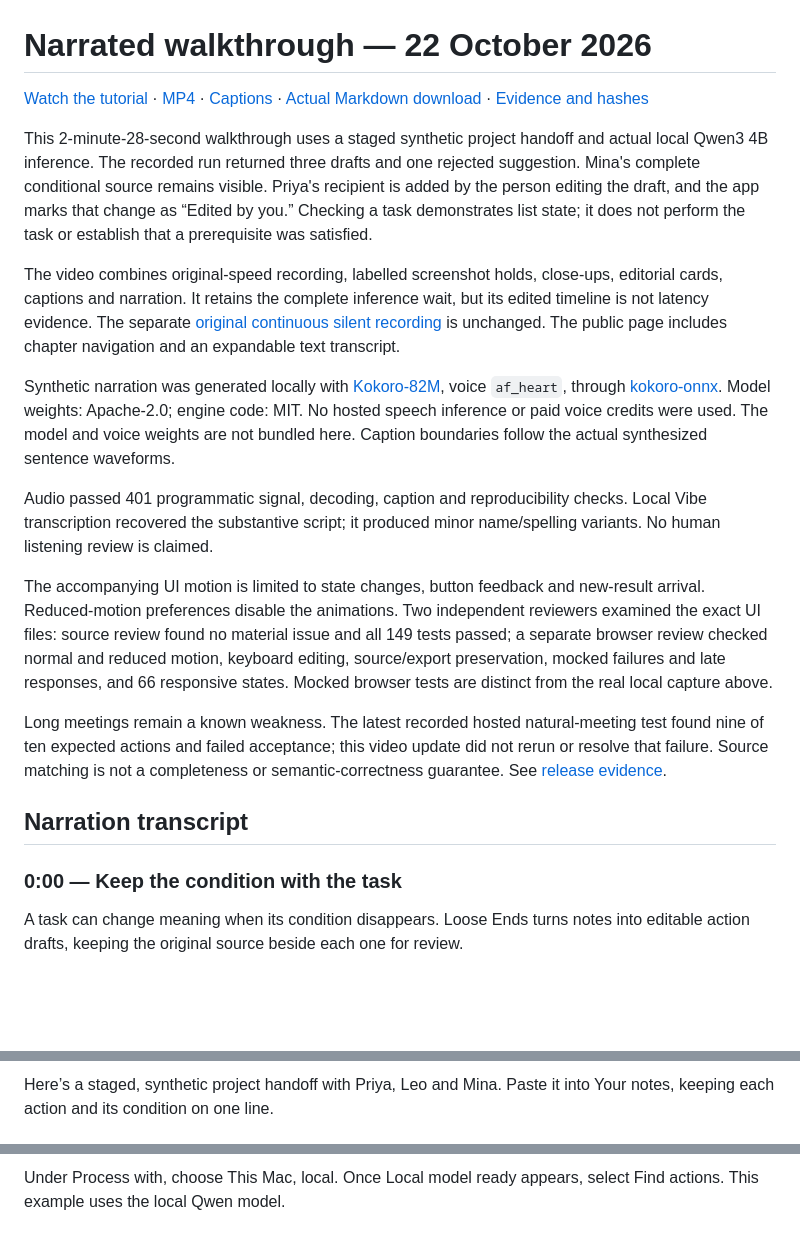
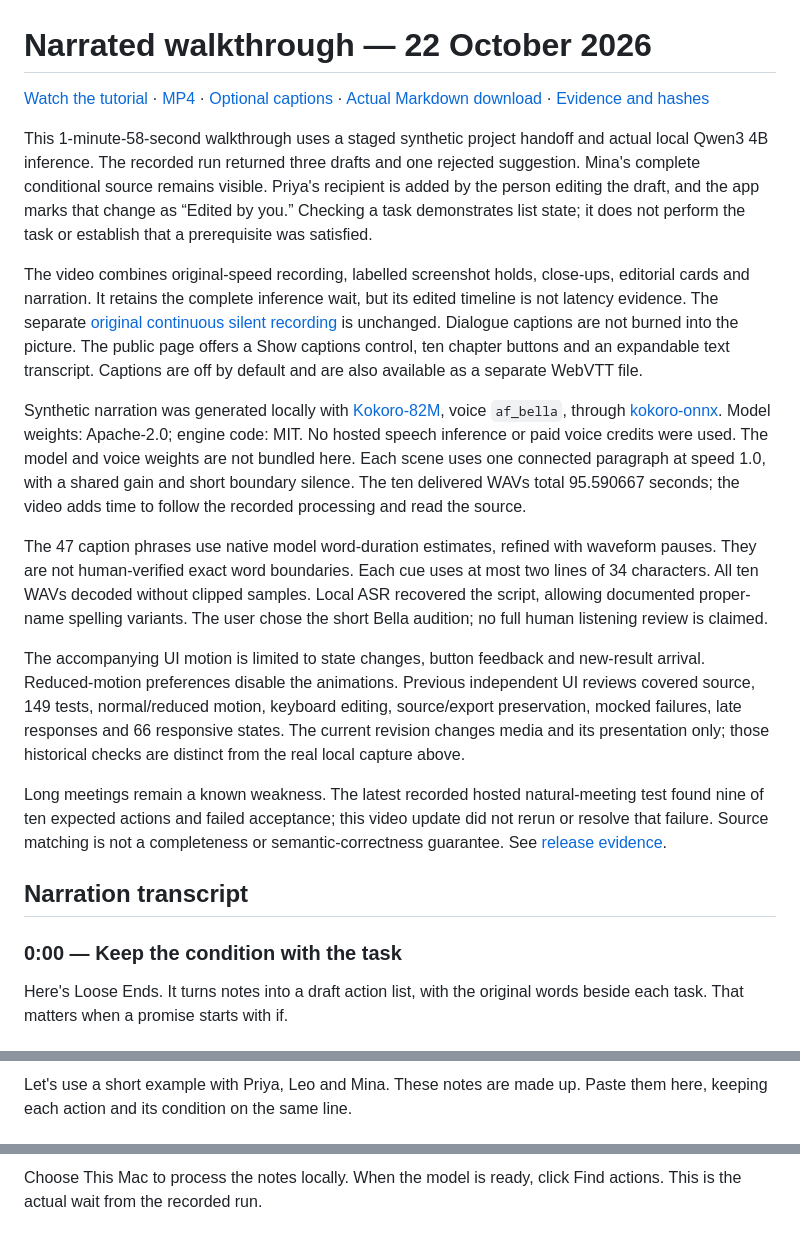
Before and after one commit to tgoyal63/loose-ends, a Markdown page: docs/demo/narrated-notes.md, 3 parts joined by grey strips. Drawn GitHub-style; blank space fills up the shorter version.

```diff
--- a/docs/demo/narrated-notes.md
+++ b/docs/demo/narrated-notes.md
@@ -1,11 +1,11 @@
 # Narrated walkthrough — 22 October 2026
 
 [Watch the tutorial](https://loose-ends-demo.vercel.app/) ·
-[MP4](narrated-walkthrough.mp4) · [Captions](narrated-captions.vtt) ·
+[MP4](narrated-walkthrough.mp4) · [Optional captions](narrated-captions.vtt) ·
 [Actual Markdown download](narrated-action-list.md) ·
 [Evidence and hashes](../evidence/narrated-demo.json)
 
-This 2-minute-28-second walkthrough uses a staged synthetic project handoff and
+This 1-minute-58-second walkthrough uses a staged synthetic project handoff and
 actual local Qwen3 4B inference. The recorded run returned three drafts and one
 rejected suggestion. Mina's complete conditional source remains visible. Priya's
 recipient is added by the person editing the draft, and the app marks that change
@@ -13,29 +13,34 @@ as “Edited by you.” Checking a task demonstrates list state; it does not per
 the task or establish that a prerequisite was satisfied.
 
 The video combines original-speed recording, labelled screenshot holds,
-close-ups, editorial cards, captions and narration. It retains the complete
-inference wait, but its edited timeline is not latency evidence. The separate
+close-ups, editorial cards and narration. It retains the complete inference wait,
+but its edited timeline is not latency evidence. The separate
 [original continuous silent recording](release-walkthrough.mp4) is unchanged.
-The public page includes chapter navigation and an expandable text transcript.
+Dialogue captions are not burned into the picture. The public page offers a
+Show captions control, ten chapter buttons and an expandable text transcript.
+Captions are off by default and are also available as a separate WebVTT file.
 
 Synthetic narration was generated locally with
-[Kokoro-82M](https://huggingface.co/hexgrad/Kokoro-82M), voice `af_heart`, through
+[Kokoro-82M](https://huggingface.co/hexgrad/Kokoro-82M), voice `af_bella`, through
 [kokoro-onnx](https://github.com/thewh1teagle/kokoro-onnx).
 Model weights: Apache-2.0; engine code: MIT. No hosted speech inference or paid
 voice credits were used. The model and voice weights are not bundled here.
-Caption boundaries follow the actual synthesized sentence waveforms.
+Each scene uses one connected paragraph at speed 1.0, with a shared gain and
+short boundary silence. The ten delivered WAVs total 95.590667 seconds; the video
+adds time to follow the recorded processing and read the source.
 
-Audio passed 401 programmatic signal, decoding, caption and reproducibility
-checks. Local Vibe transcription recovered the substantive script; it produced
-minor name/spelling variants. No human listening review is claimed.
+The 47 caption phrases use native model word-duration estimates, refined with
+waveform pauses. They are not human-verified exact word boundaries. Each cue uses
+at most two lines of 34 characters. All ten WAVs decoded without clipped samples.
+Local ASR recovered the script, allowing documented proper-name spelling variants.
+The user chose the short Bella audition; no full human listening review is claimed.
 
 The accompanying UI motion is limited to state changes, button feedback and
-new-result arrival. Reduced-motion preferences disable the animations. Two
-independent reviewers examined the exact UI files: source review found no
-material issue and all 149 tests passed; a separate browser review checked normal
-and reduced motion, keyboard editing, source/export preservation, mocked failures
-and late responses, and 66 responsive states. Mocked browser tests are distinct
-from the real local capture above.
+new-result arrival. Reduced-motion preferences disable the animations. Previous
+independent UI reviews covered source, 149 tests, normal/reduced motion, keyboard
+editing, source/export preservation, mocked failures, late responses and 66
+responsive states. The current revision changes media and its presentation only;
+those historical checks are distinct from the real local capture above.
 
 Long meetings remain a known weakness. The latest recorded hosted natural-meeting
 test found nine of ten expected actions and failed acceptance; this video update
@@ -46,5 +51,5 @@ semantic-correctness guarantee. See [release evidence](../release.md).
 
 ### 0:00 — Keep the condition with the task
 
-A task can change meaning when its condition disappears. Loose Ends turns notes into editable action drafts, keeping the original source beside each one for review.
+Here's Loose Ends. It turns notes into a draft action list, with the original words beside each task. That matters when a promise starts with if.
 
@@ -52,3 +57,3 @@ A task can change meaning when its condition disappears. Loose Ends turns notes
 
-Here’s a staged, synthetic project handoff with Priya, Leo and Mina. Paste it into Your notes, keeping each action and its condition on one line.
+Let's use a short example with Priya, Leo and Mina. These notes are made up. Paste them here, keeping each action and its condition on the same line.
 
@@ -56,3 +61,3 @@ Here’s a staged, synthetic project handoff with Priya, Leo and Mina. Paste it
 
-Under Process with, choose This Mac, local. Once Local model ready appears, select Find actions. This example uses the local Qwen model.
+Choose This Mac to process the notes locally. When the model is ready, click Find actions. This is the actual wait from the recorded run.
 
```
Also changed, not shown: other parts of docs/demo/narrated-notes.md (+16 -16 lines), README.md (+1 -1 lines), docs/demo/narrated-poster.png, 4 other files.
